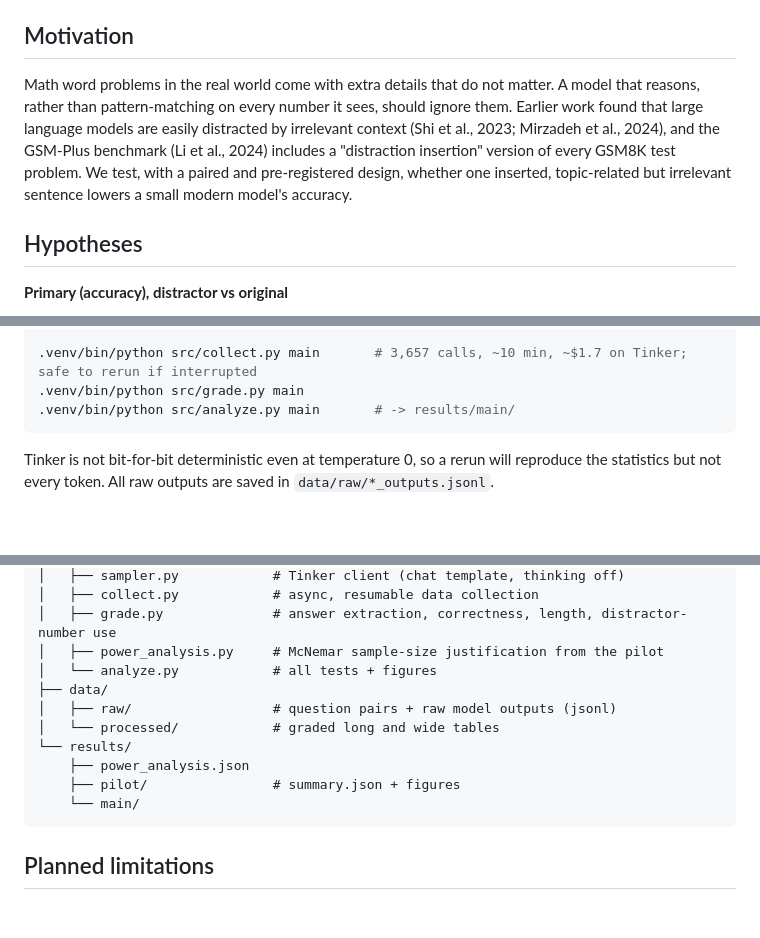
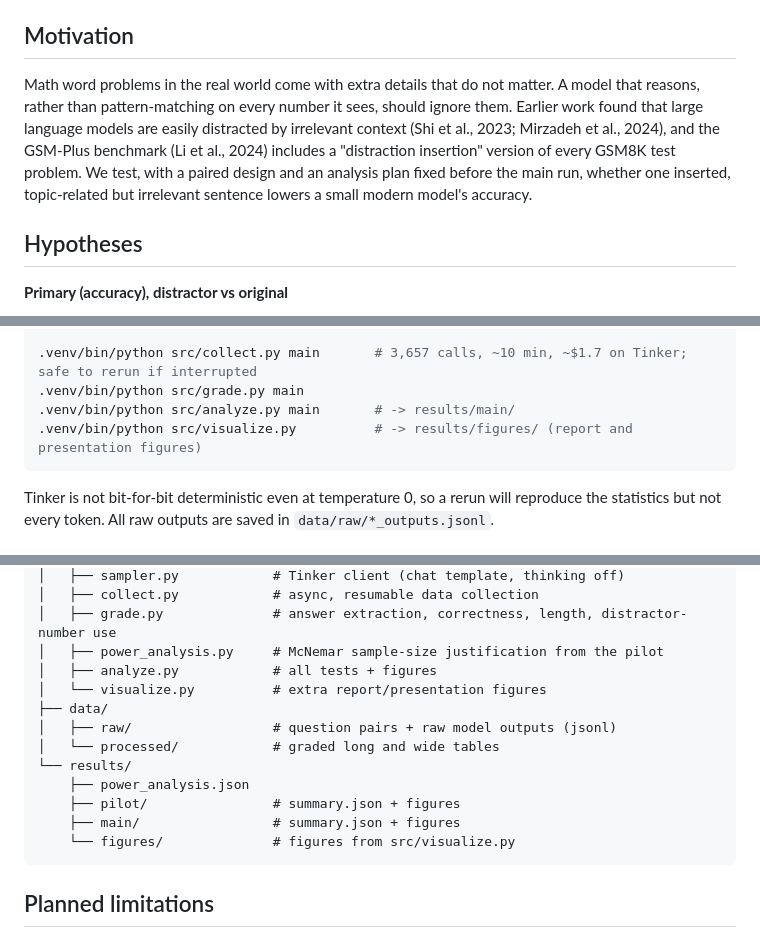
Before and after one commit to Gerorgedsy/510-Project2, a Markdown page: README.md, 3 parts joined by grey strips. Rendered like a GitHub page; blank space fills up the shorter version.

````diff
--- a/README.md
+++ b/README.md
@@ -4,7 +4,7 @@ A self-contained experiment: all code, data, and results live in this repository
 
 ## Motivation
 
-Math word problems in the real world come with extra details that do not matter. A model that reasons, rather than pattern-matching on every number it sees, should ignore them. Earlier work found that large language models are easily distracted by irrelevant context (Shi et al., 2023; Mirzadeh et al., 2024), and the GSM-Plus benchmark (Li et al., 2024) includes a "distraction insertion" version of every GSM8K test problem. We test, with a paired and pre-registered design, whether one inserted, topic-related but irrelevant sentence lowers a small modern model's accuracy.
+Math word problems in the real world come with extra details that do not matter. A model that reasons, rather than pattern-matching on every number it sees, should ignore them. Earlier work found that large language models are easily distracted by irrelevant context (Shi et al., 2023; Mirzadeh et al., 2024), and the GSM-Plus benchmark (Li et al., 2024) includes a "distraction insertion" version of every GSM8K test problem. We test, with a paired design and an analysis plan fixed before the main run, whether one inserted, topic-related but irrelevant sentence lowers a small modern model's accuracy.
 
 ## Hypotheses
 
@@ -89,6 +89,7 @@ uv venv .venv --python 3.13 && uv pip install --python .venv/bin/python -r requi
 .venv/bin/python src/collect.py main       # 3,657 calls, ~10 min, ~$1.7 on Tinker; safe to rerun if interrupted
 .venv/bin/python src/grade.py main
 .venv/bin/python src/analyze.py main       # -> results/main/
+.venv/bin/python src/visualize.py          # -> results/figures/ (report and presentation figures)
 ```
 
 Tinker is not bit-for-bit deterministic even at temperature 0, so a rerun will reproduce the statistics but not every token. All raw outputs are saved in `data/raw/*_outputs.jsonl`.
@@ -107,14 +108,16 @@ Tinker is not bit-for-bit deterministic even at temperature 0, so a rerun will r
 │   ├── collect.py            # async, resumable data collection
 │   ├── grade.py              # answer extraction, correctness, length, distractor-number use
 │   ├── power_analysis.py     # McNemar sample-size justification from the pilot
-│   └── analyze.py            # all tests + figures
+│   ├── analyze.py            # all tests + figures
+│   └── visualize.py          # extra report/presentation figures
 ├── data/
 │   ├── raw/                  # question pairs + raw model outputs (jsonl)
 │   └── processed/            # graded long and wide tables
 └── results/
     ├── power_analysis.json
     ├── pilot/                # summary.json + figures
-    └── main/
+    ├── main/                 # summary.json + figures
+    └── figures/              # figures from src/visualize.py
 ```
 
 ## Planned limitations
````
Also changed, not shown: RESULTS.md (+14 -4 lines), results/figures/flip_breakdown.png (added), results/figures/forest_plot.png (added), results/figures/length_ratio_hist.png (added), results/figures/null_distribution.png (added), results/figures/power_curve.png (added), 1 other file.
